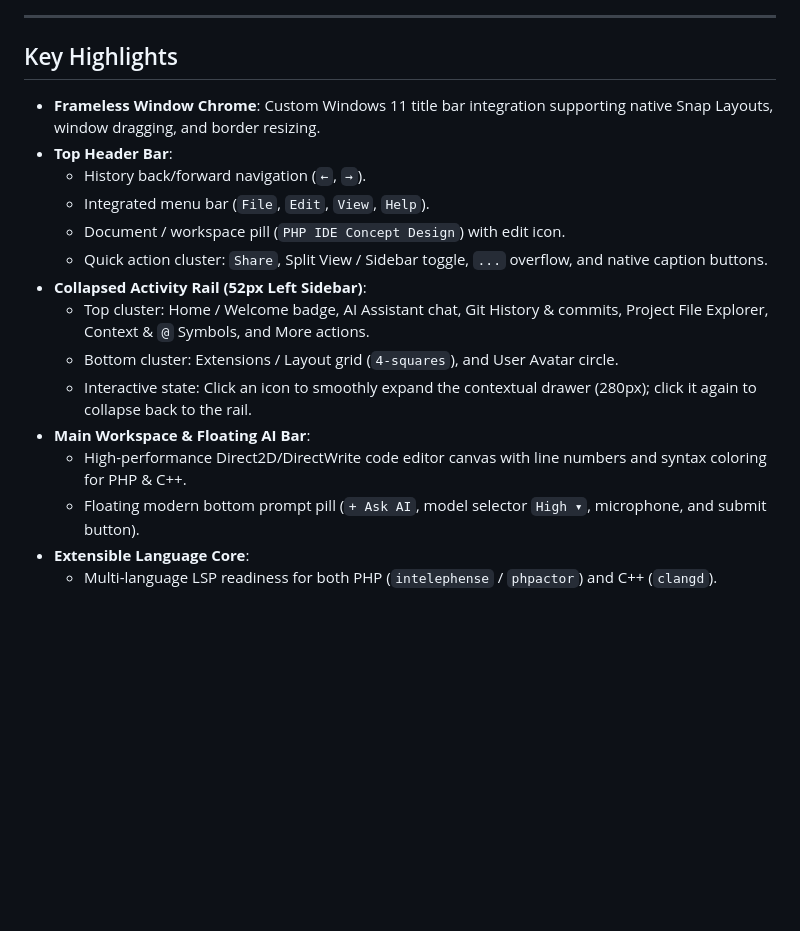
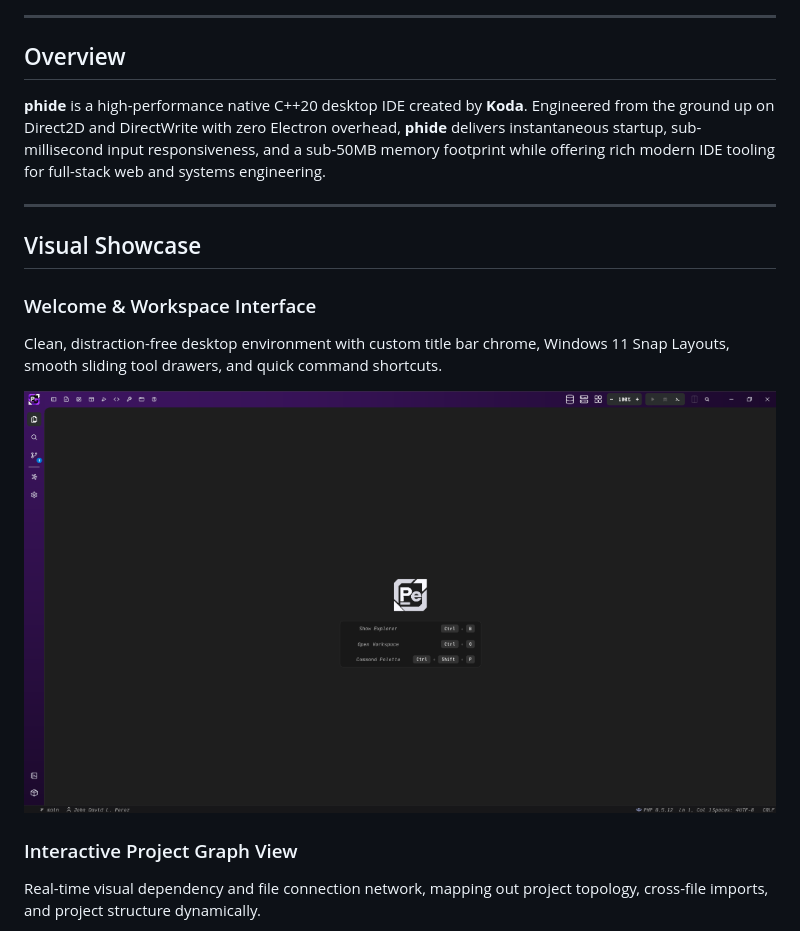
Before and after one commit to Tribrix23/phide, a Markdown page: README.md, the part around one of its changes. Rendered like a GitHub page; pictures changed too: docs/images/welcome_screen.png (added); blank space fills up the shorter version.

```diff
--- a/README.md
+++ b/README.md
@@ -6,20 +19,21 @@
 
 ---
 
-## Key Highlights
+## Overview
 
-- **Frameless Window Chrome**: Custom Windows 11 title bar integration supporting native Snap Layouts, window dragging, and border resizing.
-- **Top Header Bar**:
-  - History back/forward navigation (`←`, `→`).
-  - Integrated menu bar (`File`, `Edit`, `View`, `Help`).
-  - Document / workspace pill (`PHP IDE Concept Design`) with edit icon.
-  - Quick action cluster: `Share`, Split View / Sidebar toggle, `...` overflow, and native caption buttons.
-- **Collapsed Activity Rail (52px Left Sidebar)**:
-  - Top cluster: Home / Welcome badge, AI Assistant chat, Git History & commits, Project File Explorer, Context & `@` Symbols, and More actions.
-  - Bottom cluster: Extensions / Layout grid (`4-squares`), and User Avatar circle.
-  - Interactive state: Click an icon to smoothly expand the contextual drawer (280px); click it again to collapse back to the rail.
-- **Main Workspace & Floating AI Bar**:
-  - High-performance Direct2D/DirectWrite code editor canvas with line numbers and syntax coloring for PHP & C++.
-  - Floating modern bottom prompt pill (`+ Ask AI`, model selector `High ▾`, microphone, and submit button).
-- **Extensible Language Core**:
-  - Multi-language LSP readiness for both PHP (`intelephense` / `phpactor`) and C++ (`clangd`).
+**phide** is a high-performance native C++20 desktop IDE created by **Koda**. Engineered from the ground up on Direct2D and DirectWrite with zero Electron overhead, **phide** delivers instantaneous startup, sub-millisecond input responsiveness, and a sub-50MB memory footprint while offering rich modern IDE tooling for full-stack web and systems engineering.
+
+---
+
+## Visual Showcase
+
+### Welcome & Workspace Interface
+Clean, distraction-free desktop environment with custom title bar chrome, Windows 11 Snap Layouts, smooth sliding tool drawers, and quick command shortcuts.
+
+<p align="center">
+  <img src="docs/images/welcome_screen.png" alt="phide Welcome Interface" width="100%" />
+</p>
+
+### Interactive Project Graph View
+Real-time visual dependency and file connection network, mapping out project topology, cross-file imports, and project structure dynamically.
+
```
Also changed, not shown: other parts of README.md (+90 -27 lines), docs/images/graph_view.png (added), docs/images/koda_banner.jpg (added), docs/images/koda_logo.jpg (added), docs/images/package_manager.png (added).
